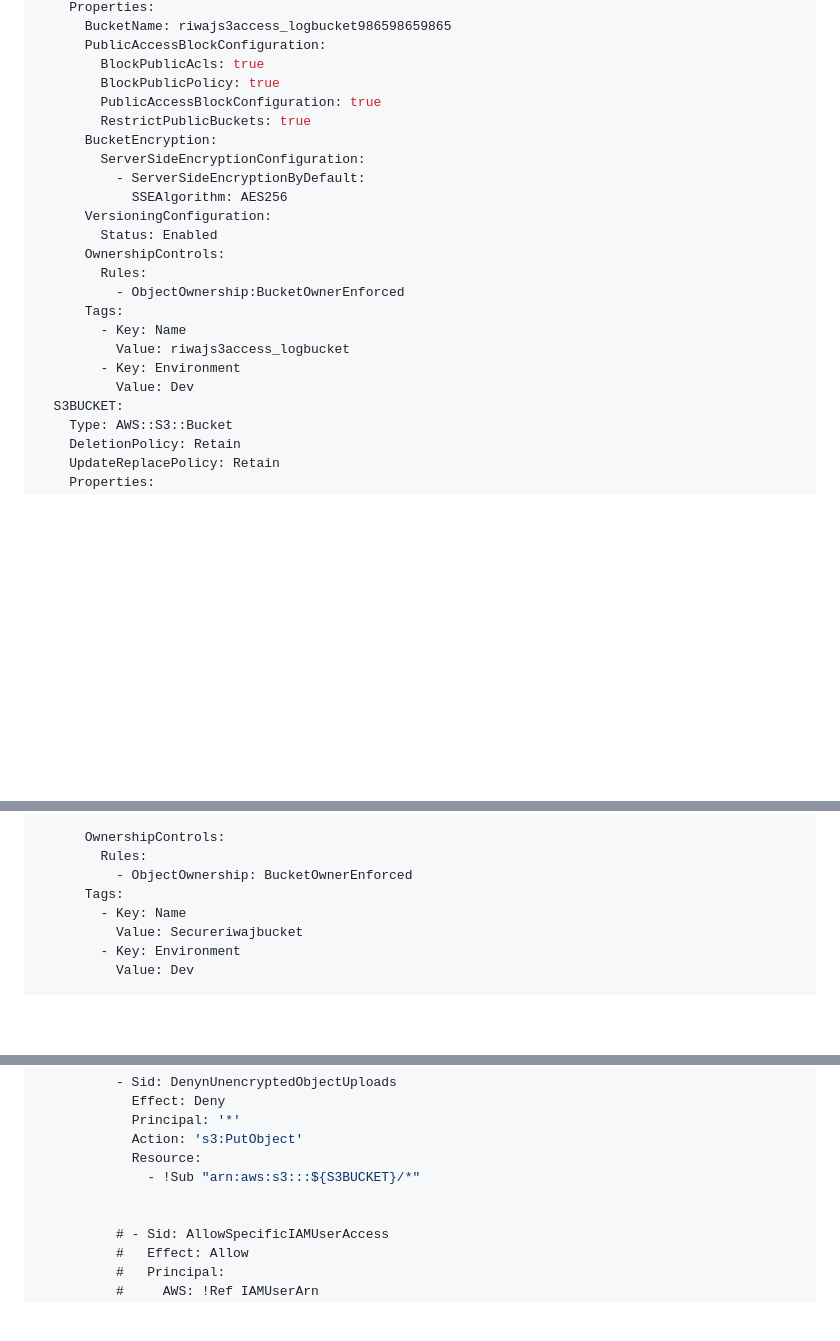
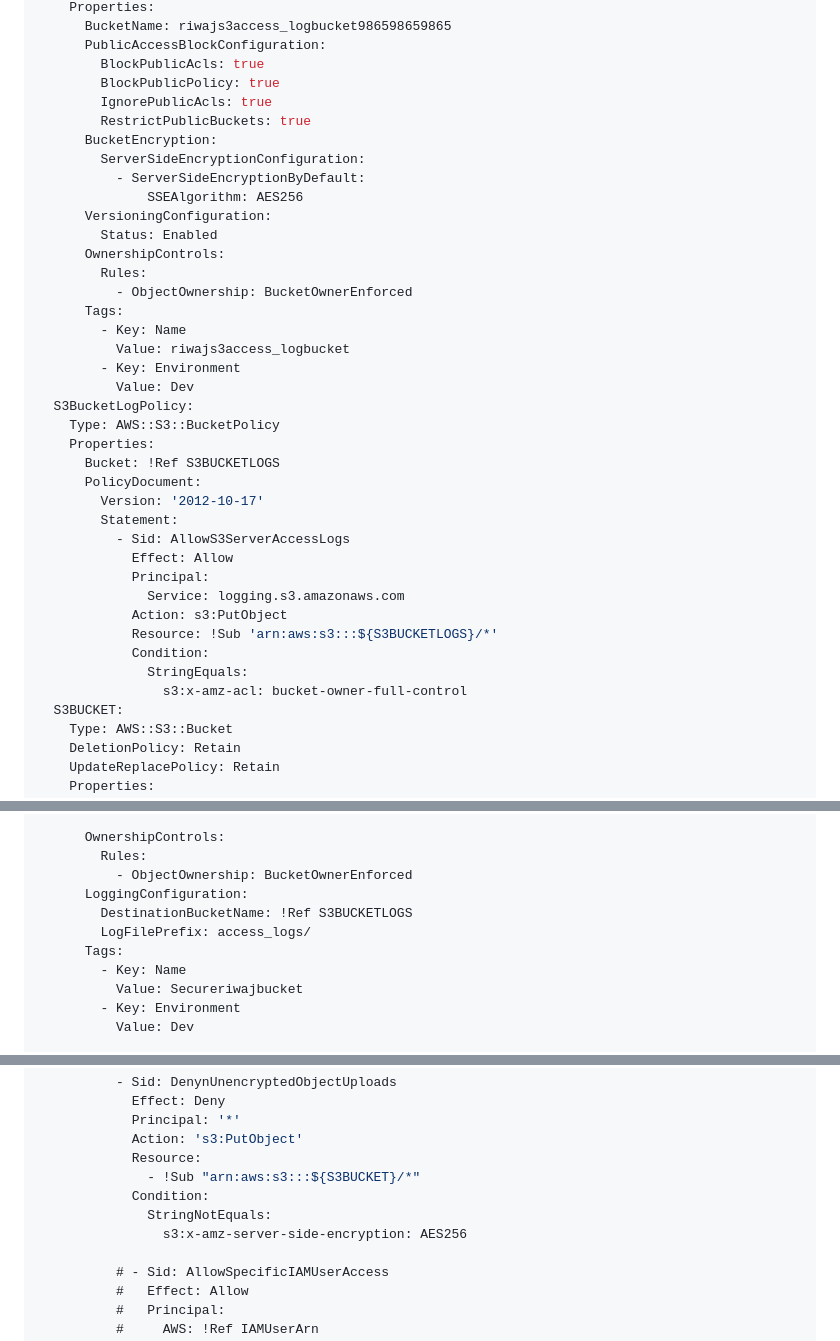
Before and after one commit to Reewaz-C/DevOps-Bootcamp, a Markdown page: Day-19/Assigment/S3-CFT.md, 3 parts joined by grey strips. GitHub-like rendering; blank space fills up the shorter version.

Commit message:
Enabled Access Logging

```diff
--- a/Day-19/Assigment/S3-CFT.md
+++ b/Day-19/Assigment/S3-CFT.md
@@ -22,22 +22,38 @@ Resources:
       PublicAccessBlockConfiguration:
         BlockPublicAcls: true
         BlockPublicPolicy: true
-        PublicAccessBlockConfiguration: true
+        IgnorePublicAcls: true
         RestrictPublicBuckets: true
       BucketEncryption:
         ServerSideEncryptionConfiguration:
           - ServerSideEncryptionByDefault:
-            SSEAlgorithm: AES256
+              SSEAlgorithm: AES256
       VersioningConfiguration:
         Status: Enabled
       OwnershipControls:
         Rules:
-          - ObjectOwnership:BucketOwnerEnforced
+          - ObjectOwnership: BucketOwnerEnforced
       Tags:
         - Key: Name
           Value: riwajs3access_logbucket
         - Key: Environment
           Value: Dev
+  S3BucketLogPolicy:
+    Type: AWS::S3::BucketPolicy
+    Properties:
+      Bucket: !Ref S3BUCKETLOGS
+      PolicyDocument:
+        Version: '2012-10-17'
+        Statement:
+          - Sid: AllowS3ServerAccessLogs
+            Effect: Allow
+            Principal:
+              Service: logging.s3.amazonaws.com
+            Action: s3:PutObject
+            Resource: !Sub 'arn:aws:s3:::${S3BUCKETLOGS}/*'
+            Condition:
+              StringEquals:
+                s3:x-amz-acl: bucket-owner-full-control
   S3BUCKET:
     Type: AWS::S3::Bucket
     DeletionPolicy: Retain
@@ -62,6 +78,9 @@ Resources:
       OwnershipControls:
         Rules:
           - ObjectOwnership: BucketOwnerEnforced
+      LoggingConfiguration:
+        DestinationBucketName: !Ref S3BUCKETLOGS
+        LogFilePrefix: access_logs/
       Tags:
         - Key: Name
           Value: Secureriwajbucket
@@ -92,7 +111,9 @@ Resources:
             Action: 's3:PutObject'
             Resource:
               - !Sub "arn:aws:s3:::${S3BUCKET}/*"
-
+            Condition:
+              StringNotEquals:
+                s3:x-amz-server-side-encryption: AES256
 
           # - Sid: AllowSpecificIAMUserAccess
           #   Effect: Allow
```
Also changed, not shown: other parts of Day-19/Assigment/S3-CFT.md (+3 -0 lines).
